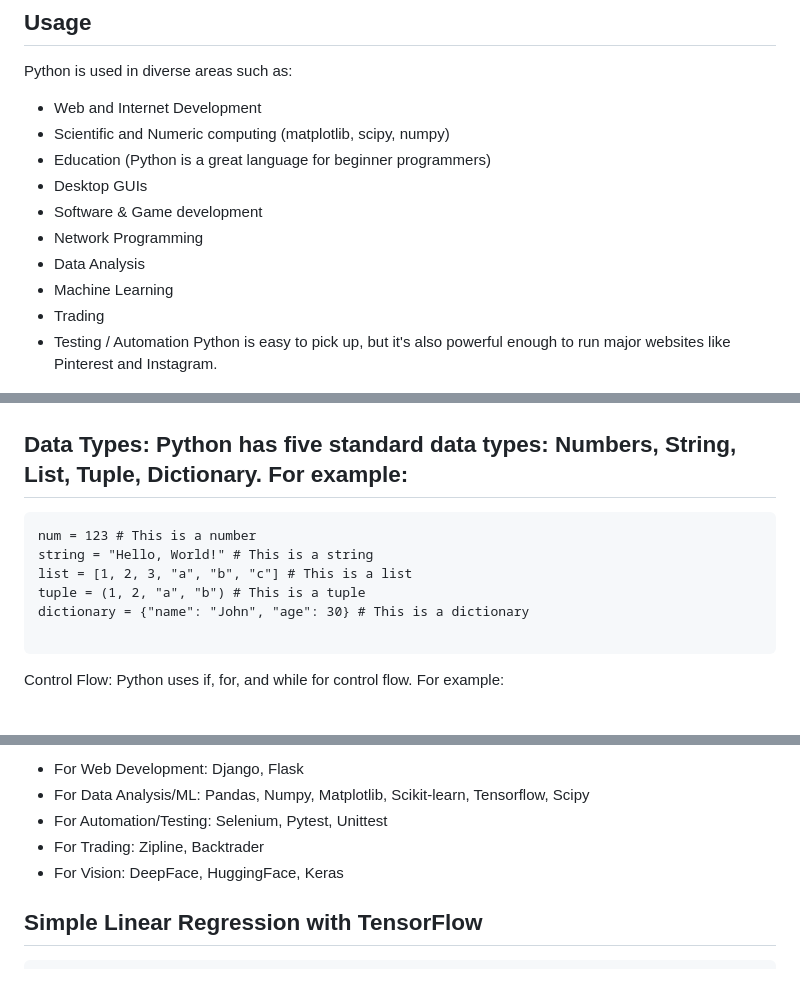
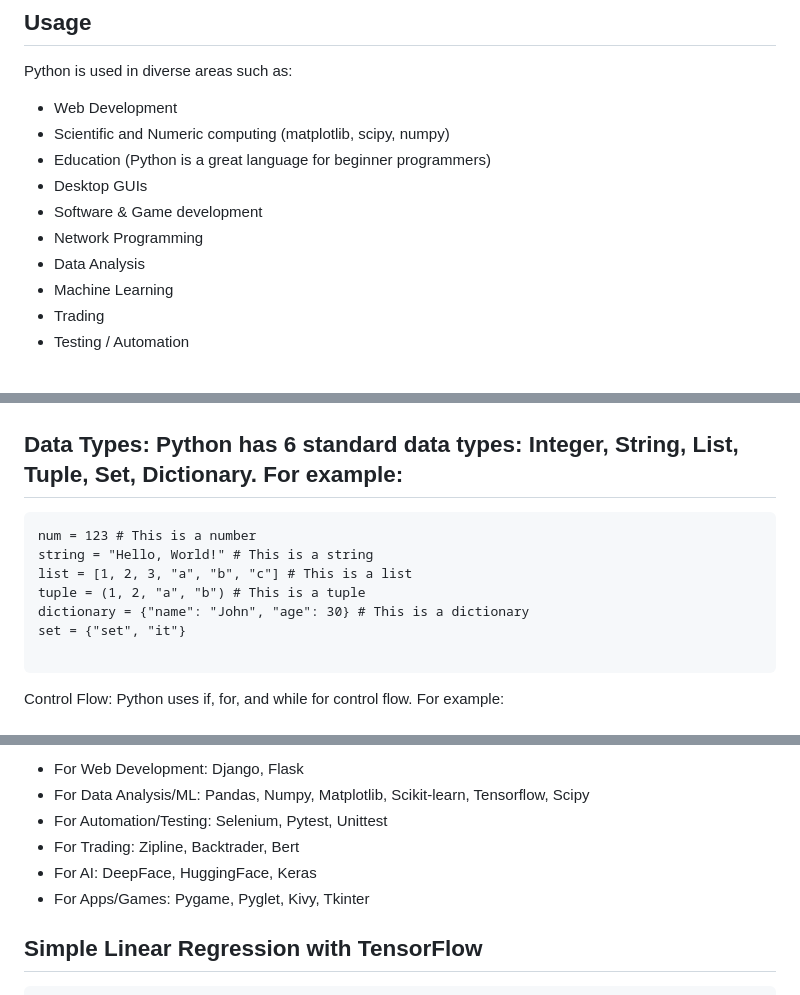
Before and after one commit to FilipFilchev/PythonProjects, a Markdown page: README.md, 3 parts joined by grey strips. Drawn GitHub-style.

````diff
--- a/README.md
+++ b/README.md
@@ -7,7 +7,7 @@ Python is an interpreted, high-level, general-purpose programming language. It w
 ## Usage
 Python is used in diverse areas such as:
 
-- Web and Internet Development
+- Web Development
 - Scientific and Numeric computing (matplotlib, scipy, numpy)
 - Education (Python is a great language for beginner programmers)
 - Desktop GUIs
@@ -17,19 +17,20 @@ Python is used in diverse areas such as:
 - Machine Learning
 - Trading
 - Testing / Automation
-Python is easy to pick up, but it's also powerful enough to run major websites like Pinterest and Instagram.
+
 
 ![ML](./img1.jpeg "My Image")
 
 ![ML](./img3.png "My Image")
 
-## Data Types: Python has five standard data types: Numbers, String, List, Tuple, Dictionary. For example:
+## Data Types: Python has 6 standard data types: Integer, String, List, Tuple, Set, Dictionary. For example:
 ```
 num = 123 # This is a number
 string = "Hello, World!" # This is a string
 list = [1, 2, 3, "a", "b", "c"] # This is a list
 tuple = (1, 2, "a", "b") # This is a tuple
 dictionary = {"name": "John", "age": 30} # This is a dictionary
+set = {"set", "it"}
 
 ```
 Control Flow: Python uses if, for, and while for control flow. For example:
@@ -96,8 +97,9 @@ Python has a robust ecosystem with a vast selection of libraries and frameworks.
 - For Web Development: Django, Flask
 - For Data Analysis/ML: Pandas, Numpy, Matplotlib, Scikit-learn, Tensorflow, Scipy
 - For Automation/Testing: Selenium, Pytest, Unittest
-- For Trading: Zipline, Backtrader
-- For Vision: DeepFace, HuggingFace, Keras
+- For Trading: Zipline, Backtrader, Bert
+- For AI: DeepFace, HuggingFace, Keras
+- For Apps/Games: Pygame, Pyglet, Kivy, Tkinter
 
 ## Simple Linear Regression with TensorFlow
 
````
